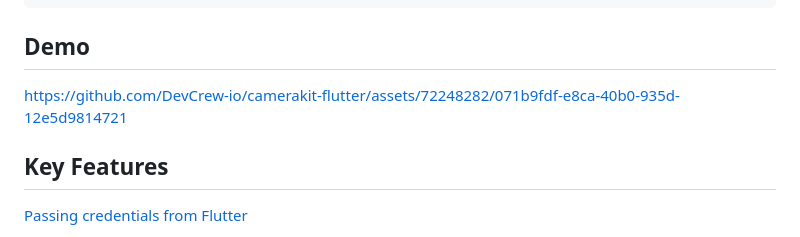
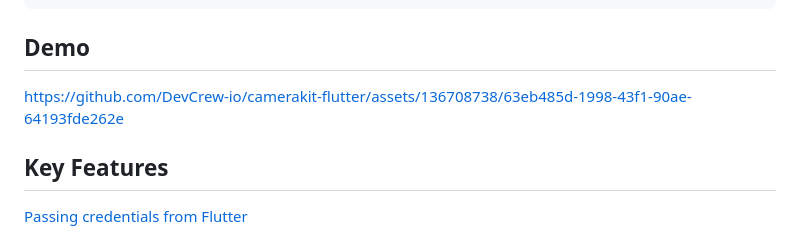
Before and after one commit to DevCrew-io/camerakit-flutter, a Markdown page: README.md, the part around the change. GitHub-like rendering.

Commit message:
Update README.md
Video Link Update

````diff
--- a/README.md
+++ b/README.md
@@ -65,9 +65,8 @@ Add the following keys to your Info.plist file, located in <project root>/ios/Ru
 ```
 ## Demo
 
+https://github.com/DevCrew-io/camerakit-flutter/assets/136708738/63eb485d-1998-43f1-90ae-64193fde262e
 
-
-https://github.com/DevCrew-io/camerakit-flutter/assets/72248282/071b9fdf-e8ca-40b0-935d-12e5d9814721
 
 
 
````
